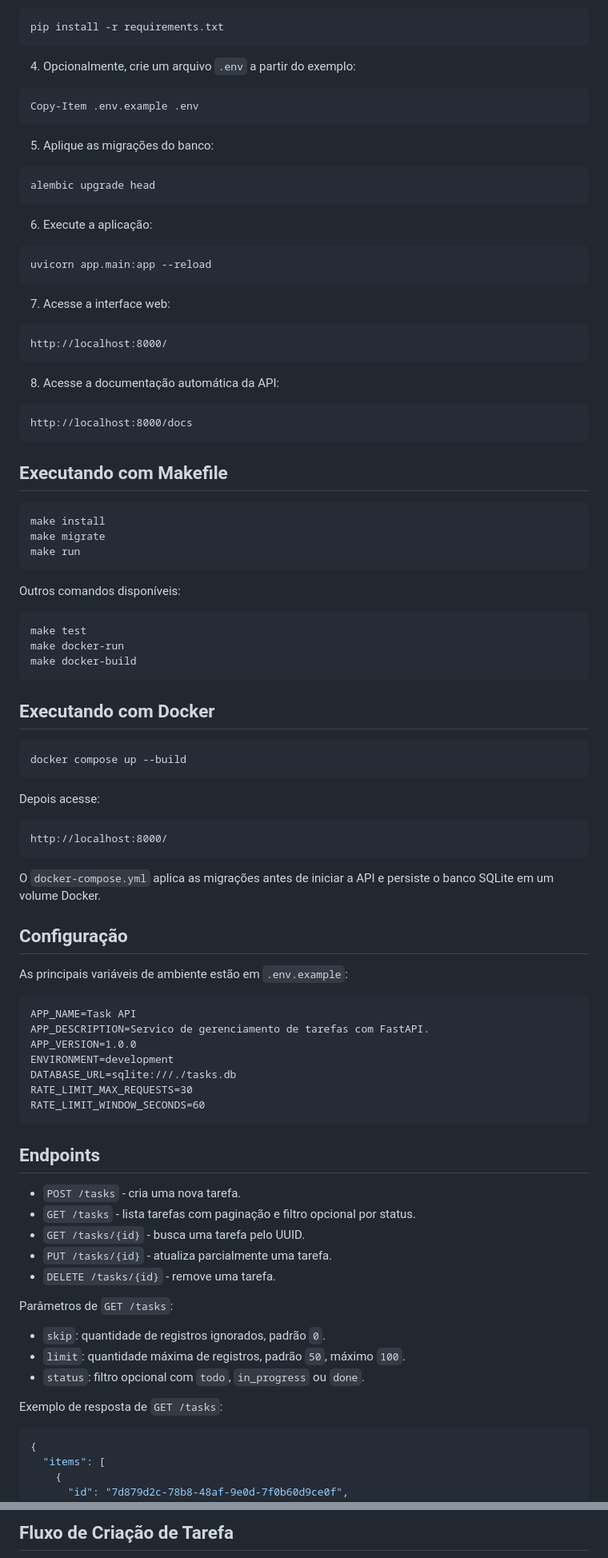
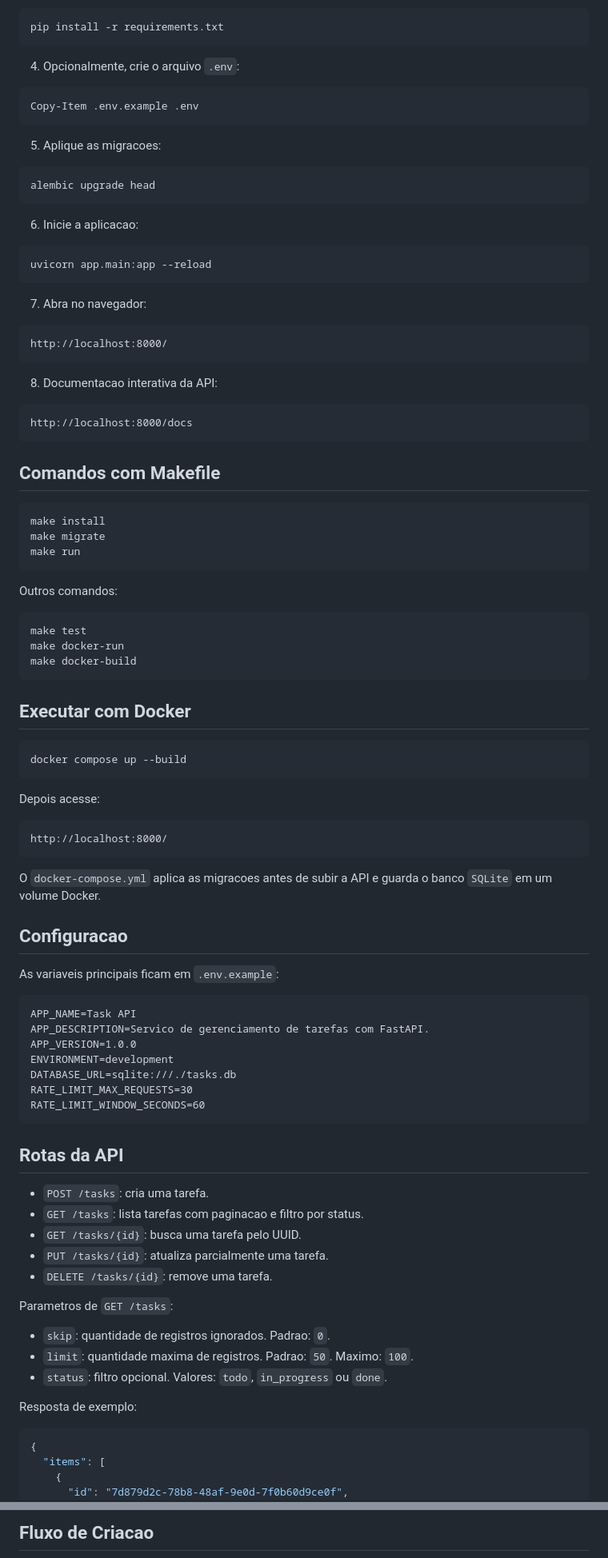
Before and after one commit to karinakaori/task_api, a Markdown page: README.md, 2 parts joined by grey strips. Shown at 80% size. Rendered like a GitHub page.

Commit message:
Atualizando o reademe 2

````diff
--- a/README.md
+++ b/README.md
@@ -83,37 +87,37 @@ source .venv/bin/activate
 pip install -r requirements.txt
 ```
 
-4. Opcionalmente, crie um arquivo `.env` a partir do exemplo:
+4. Opcionalmente, crie o arquivo `.env`:
 
 ```powershell
 Copy-Item .env.example .env
 ```
 
-5. Aplique as migrações do banco:
+5. Aplique as migracoes:
 
 ```bash
 alembic upgrade head
 ```
 
-6. Execute a aplicação:
+6. Inicie a aplicacao:
 
 ```bash
 uvicorn app.main:app --reload
 ```
 
-7. Acesse a interface web:
+7. Abra no navegador:
 
 ```txt
 http://localhost:8000/
 ```
 
-8. Acesse a documentação automática da API:
+8. Documentacao interativa da API:
 
 ```txt
 http://localhost:8000/docs
 ```
 
-## Executando com Makefile
+## Comandos com Makefile
 
 ```bash
 make install
@@ -121,7 +125,7 @@ make migrate
 make run
 ```
 
-Outros comandos disponíveis:
+Outros comandos:
 
 ```bash
 make test
@@ -129,7 +133,7 @@ make docker-run
 make docker-build
 ```
 
-## Executando com Docker
+## Executar com Docker
 
 ```bash
 docker compose up --build
@@ -141,11 +145,11 @@ Depois acesse:
 http://localhost:8000/
 ```
 
-O `docker-compose.yml` aplica as migrações antes de iniciar a API e persiste o banco SQLite em um volume Docker.
+O `docker-compose.yml` aplica as migracoes antes de subir a API e guarda o banco `SQLite` em um volume Docker.
 
-## Configuração
+## Configuracao
 
-As principais variáveis de ambiente estão em `.env.example`:
+As variaveis principais ficam em `.env.example`:
 
 ```txt
 APP_NAME=Task API
@@ -157,21 +161,21 @@ RATE_LIMIT_MAX_REQUESTS=30
 RATE_LIMIT_WINDOW_SECONDS=60
 ```
 
-## Endpoints
+## Rotas da API
 
-- `POST /tasks` - cria uma nova tarefa.
-- `GET /tasks` - lista tarefas com paginação e filtro opcional por status.
-- `GET /tasks/{id}` - busca uma tarefa pelo UUID.
-- `PUT /tasks/{id}` - atualiza parcialmente uma tarefa.
-- `DELETE /tasks/{id}` - remove uma tarefa.
+- `POST /tasks`: cria uma tarefa.
+- `GET /tasks`: lista tarefas com paginacao e filtro por status.
+- `GET /tasks/{id}`: busca uma tarefa pelo UUID.
+- `PUT /tasks/{id}`: atualiza parcialmente uma tarefa.
+- `DELETE /tasks/{id}`: remove uma tarefa.
 
-Parâmetros de `GET /tasks`:
+Parametros de `GET /tasks`:
 
-- `skip`: quantidade de registros ignorados, padrão `0`.
-- `limit`: quantidade máxima de registros, padrão `50`, máximo `100`.
-- `status`: filtro opcional com `todo`, `in_progress` ou `done`.
+- `skip`: quantidade de registros ignorados. Padrao: `0`.
+- `limit`: quantidade maxima de registros. Padrao: `50`. Maximo: `100`.
+- `status`: filtro opcional. Valores: `todo`, `in_progress` ou `done`.
 
-Exemplo de resposta de `GET /tasks`:
+Resposta de exemplo:
 
 ```json
 {
@@ -231,3 +231,3 @@ flowchart LR
 
-## Fluxo de Criação de Tarefa
+## Fluxo de Criacao
 
````
Also changed, not shown: other parts of README.md (+85 -98 lines).
